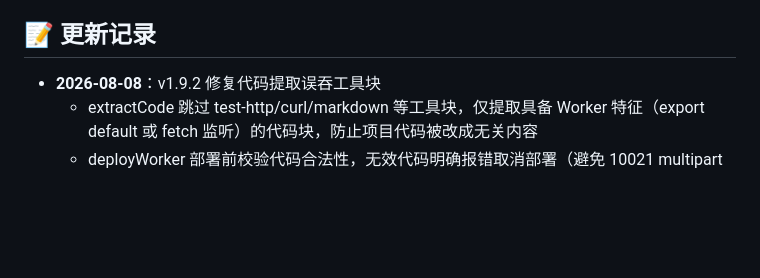
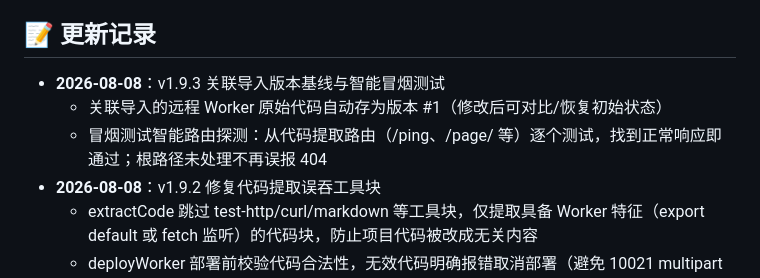
Before and after one commit to dockermen/cf-worker-builder, a Markdown page: README.md, the part around the change. Rendered like a GitHub page; blank space fills up the shorter version.

Commit message:
更新 README：记录关联导入版本基线与智能冒烟测试

```diff
--- a/README.md
+++ b/README.md
@@ -170,6 +170,9 @@ npm run deploy
 
 ## 📝 更新记录
 
+- **2026-08-08**：v1.9.3 关联导入版本基线与智能冒烟测试
+  - 关联导入的远程 Worker 原始代码自动存为版本 #1（修改后可对比/恢复初始状态）
+  - 冒烟测试智能路由探测：从代码提取路由（/ping、/page/ 等）逐个测试，找到正常响应即通过；根路径未处理不再误报 404
 - **2026-08-08**：v1.9.2 修复代码提取误吞工具块
   - extractCode 跳过 test-http/curl/markdown 等工具块，仅提取具备 Worker 特征（export default 或 fetch 监听）的代码块，防止项目代码被改成无关内容
   - deployWorker 部署前校验代码合法性，无效代码明确报错取消部署（避免 10021 multipart 错误）
```
